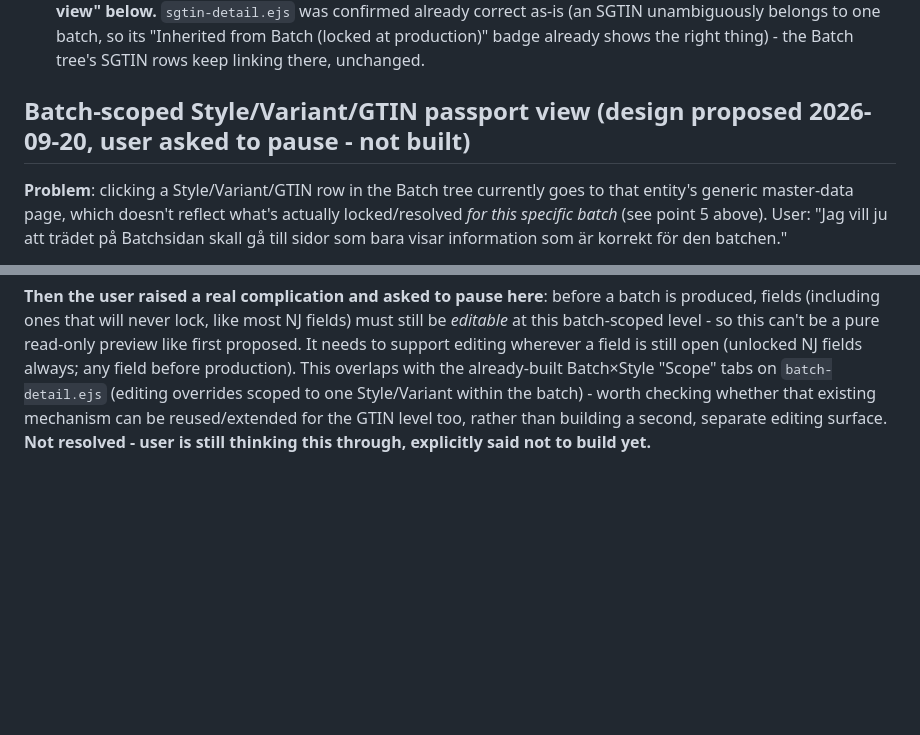
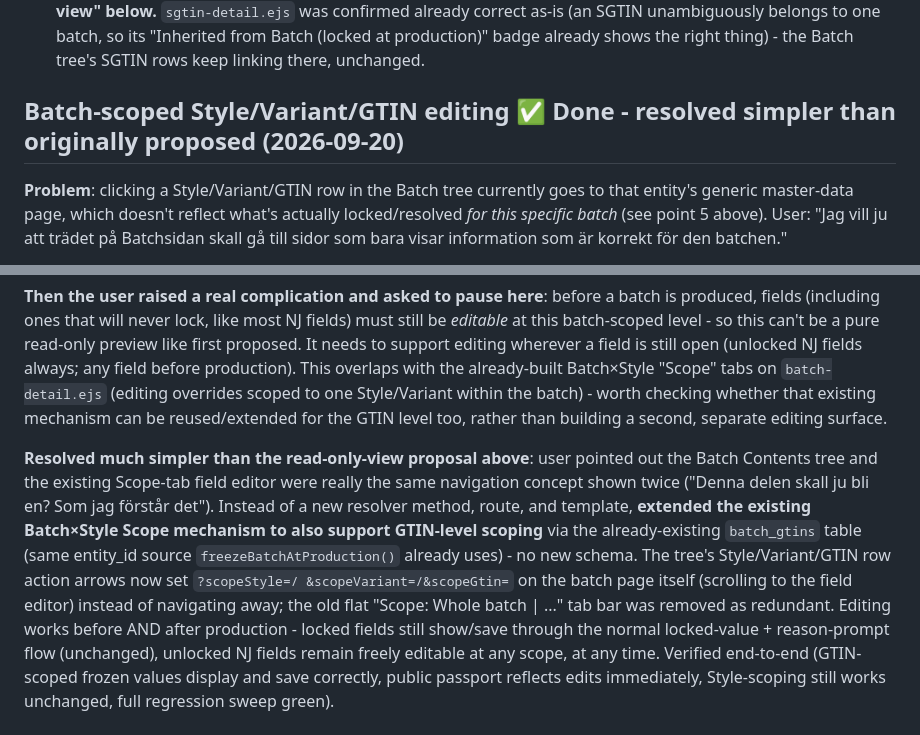
Before and after one commit to SandraHanssonGit/ddp-local, a Markdown page: ROADMAP.md, 2 parts joined by grey strips. GitHub-like rendering; blank space fills up the shorter version.

```diff
--- a/ROADMAP.md
+++ b/ROADMAP.md
@@ -466,7 +466,7 @@ som finns i Batchen?"
    badge already shows the right thing) - the Batch tree's SGTIN rows
    keep linking there, unchanged.
 
-## Batch-scoped Style/Variant/GTIN passport view (design proposed 2026-09-20, user asked to pause - not built)
+## Batch-scoped Style/Variant/GTIN editing ✅ Done - resolved simpler than originally proposed (2026-09-20)
 
 **Problem**: clicking a Style/Variant/GTIN row in the Batch tree
 currently goes to that entity's generic master-data page, which
@@ -497,8 +497,26 @@ overlaps with the already-built Batch×Style "Scope" tabs on
 `batch-detail.ejs` (editing overrides scoped to one Style/Variant
 within the batch) - worth checking whether that existing mechanism can
 be reused/extended for the GTIN level too, rather than building a
-second, separate editing surface. **Not resolved - user is still
-thinking this through, explicitly said not to build yet.**
+second, separate editing surface.
+
+**Resolved much simpler than the read-only-view proposal above**: user
+pointed out the Batch Contents tree and the existing Scope-tab field
+editor were really the same navigation concept shown twice ("Denna
+delen skall ju bli en? Som jag förstår det"). Instead of a new
+resolver method, route, and template, **extended the existing
+Batch×Style Scope mechanism to also support GTIN-level scoping** via
+the already-existing `batch_gtins` table (same entity_id source
+`freezeBatchAtProduction()` already uses) - no new schema. The tree's
+Style/Variant/GTIN row action arrows now set `?scopeStyle=/
+&scopeVariant=/&scopeGtin=` on the batch page itself (scrolling to the
+field editor) instead of navigating away; the old flat "Scope: Whole
+batch | ..." tab bar was removed as redundant. Editing works
+before AND after production - locked fields still show/save through
+the normal locked-value + reason-prompt flow (unchanged), unlocked NJ
+fields remain freely editable at any scope, at any time. Verified
+end-to-end (GTIN-scoped frozen values display and save correctly,
+public passport reflects edits immediately, Style-scoping still works
+unchanged, full regression sweep green).
 
 ## Soft/lazy SGTIN creation on first scan + "Test scan a passport" tool (concept idea-only; the test tool itself is fully designed, not built, 2026-09-19)
 
```
Also changed, not shown: CHANGELOG.md (+26 -0 lines).
